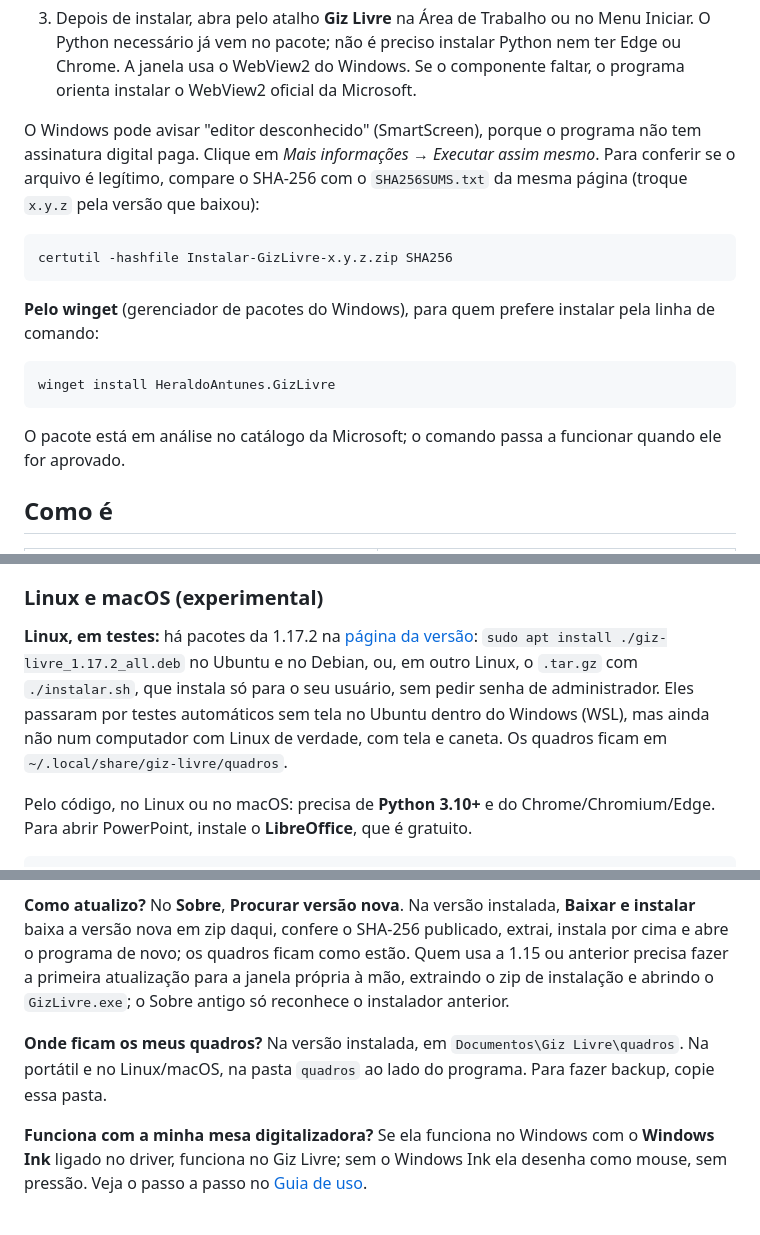
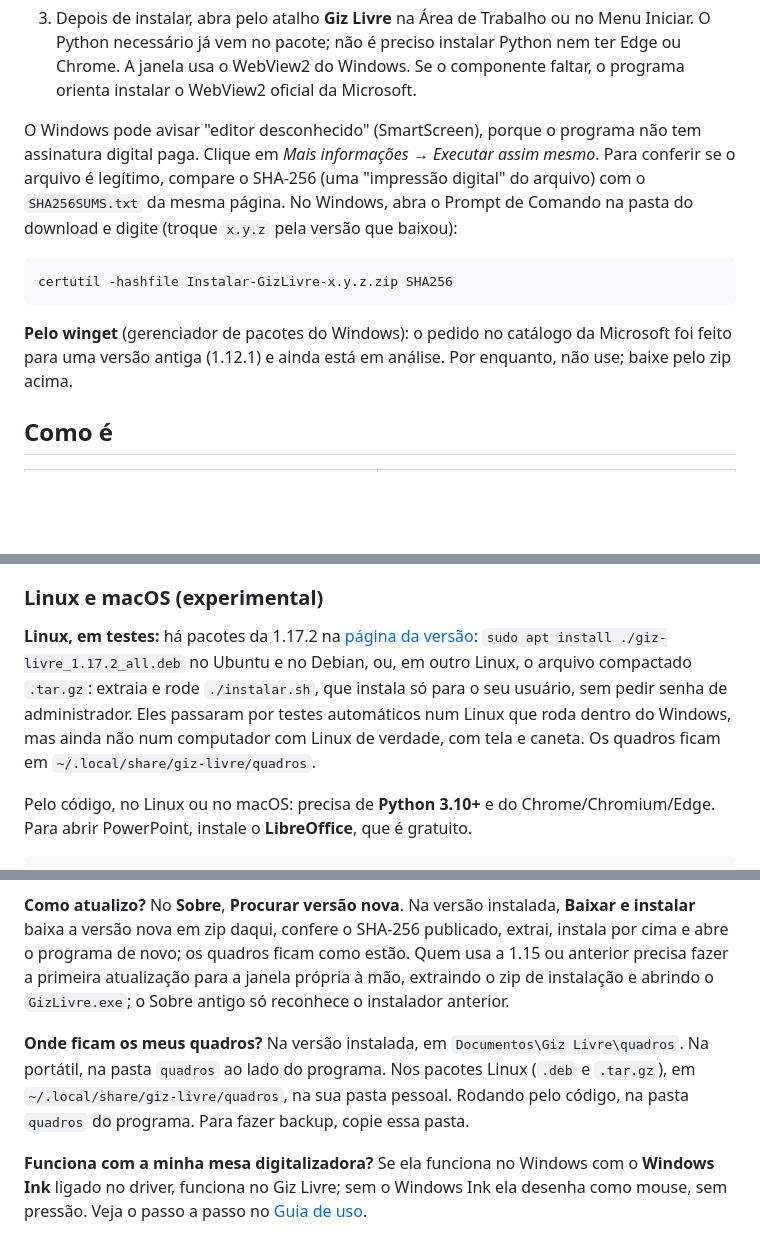
Before and after one commit to HeraldoAntunes/giz-livre, a Markdown page: README.md, 3 parts joined by grey strips. Rendered like a GitHub page; blank space fills up the shorter version.

Commit message:
README: revisão dos textos públicos (selos em 3 linhas, Linux, winget, termos)
Assisted-by: Claude:claude-opus-5-5

````diff
--- a/README.md
+++ b/README.md
@@ -85,17 +83,15 @@ publicada; os links da versão nova serão atualizados quando ela for publicada.
    Se o componente faltar, o programa orienta instalar o WebView2 oficial da Microsoft.
 
 O Windows pode avisar "editor desconhecido" (SmartScreen), porque o programa não tem assinatura digital paga. Clique em
-*Mais informações → Executar assim mesmo*. Para conferir se o arquivo é legítimo, compare o SHA-256 com o
-`SHA256SUMS.txt` da mesma página (troque `x.y.z` pela versão que baixou):
-```bash
+*Mais informações → Executar assim mesmo*. Para conferir se o arquivo é legítimo, compare o SHA-256 (uma "impressão digital" do
+arquivo) com o `SHA256SUMS.txt` da mesma página. No Windows, abra o Prompt de Comando na pasta do download e digite
+(troque `x.y.z` pela versão que baixou):
+```cmd
 certutil -hashfile Instalar-GizLivre-x.y.z.zip SHA256
 ```
 
-**Pelo winget** (gerenciador de pacotes do Windows), para quem prefere instalar pela linha de comando:
-```bash
-winget install HeraldoAntunes.GizLivre
-```
-O pacote está em análise no catálogo da Microsoft; o comando passa a funcionar quando ele for aprovado.
+**Pelo winget** (gerenciador de pacotes do Windows): o pedido no catálogo da Microsoft foi feito para uma versão antiga
+(1.12.1) e ainda está em análise. Por enquanto, não use; baixe pelo zip acima.
 
 ## Como é
 | Caderno A4 com plano cartesiano | Slides do PowerPoint anotados |
@@ -184,9 +180,10 @@ Vídeos dentro dos slides entram como imagem parada.
 
 ### Linux e macOS (experimental)
 **Linux, em testes:** há pacotes da 1.17.2 na [página da versão](https://github.com/HeraldoAntunes/giz-livre/releases/tag/v1.17.2):
-`sudo apt install ./giz-livre_1.17.2_all.deb` no Ubuntu e no Debian, ou, em outro Linux, o `.tar.gz` com `./instalar.sh`,
-que instala só para o seu usuário, sem pedir senha de administrador. Eles passaram por testes automáticos sem tela no Ubuntu dentro do Windows (WSL), mas ainda não num computador
-com Linux de verdade, com tela e caneta. Os quadros ficam em `~/.local/share/giz-livre/quadros`.
+`sudo apt install ./giz-livre_1.17.2_all.deb` no Ubuntu e no Debian, ou, em outro Linux, o arquivo compactado `.tar.gz`:
+extraia e rode `./instalar.sh`, que instala só para o seu usuário, sem pedir senha de administrador. Eles passaram
+por testes automáticos num Linux que roda dentro do Windows, mas ainda não num computador com Linux de verdade, com
+tela e caneta. Os quadros ficam em `~/.local/share/giz-livre/quadros`.
 
 Pelo código, no Linux ou no macOS: precisa de **Python 3.10+** e do Chrome/Chromium/Edge. Para abrir PowerPoint, instale o **LibreOffice**, que é gratuito.
 ```bash
@@ -231,8 +228,9 @@ em zip daqui, confere o SHA-256 publicado, extrai, instala por cima e abre o pro
 estão. Quem usa a 1.15 ou anterior precisa fazer a primeira atualização para a janela própria à mão, extraindo o zip
 de instalação e abrindo o `GizLivre.exe`; o Sobre antigo só reconhece o instalador anterior.
 
-**Onde ficam os meus quadros?** Na versão instalada, em `Documentos\Giz Livre\quadros`. Na portátil e no Linux/macOS,
-na pasta `quadros` ao lado do programa. Para fazer backup, copie essa pasta.
+**Onde ficam os meus quadros?** Na versão instalada, em `Documentos\Giz Livre\quadros`. Na portátil, na pasta `quadros`
+ao lado do programa. Nos pacotes Linux (`.deb` e `.tar.gz`), em `~/.local/share/giz-livre/quadros`, na sua pasta
+pessoal. Rodando pelo código, na pasta `quadros` do programa. Para fazer backup, copie essa pasta.
 
 **Funciona com a minha mesa digitalizadora?** Se ela funciona no Windows com o **Windows Ink** ligado no driver, funciona
 no Giz Livre; sem o Windows Ink ela desenha como mouse, sem pressão. Veja o passo a passo no [Guia de uso](docs/GUIA-DE-USO.md#2-primeira-vez-com-mesa-digitalizadora-5-minutos).
````
Also changed, not shown: other parts of README.md (+9 -11 lines).
